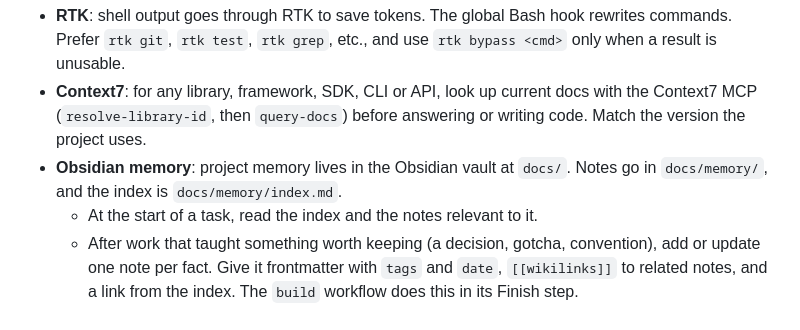
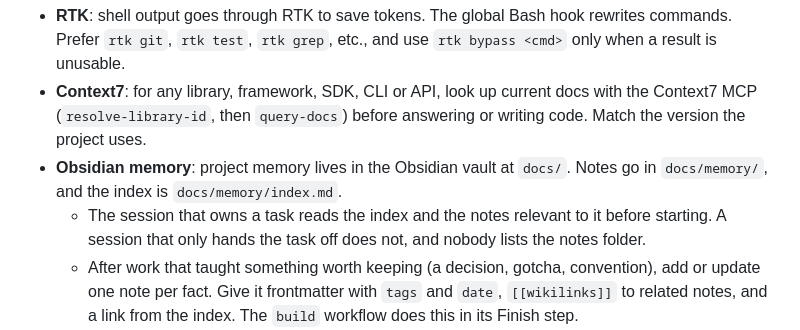
Before and after one commit to hartono0297/dynamic-island, a Markdown page: AGENTS.md, the part around one of its changes. Rendered like a GitHub page.

```diff
--- a/AGENTS.md
+++ b/AGENTS.md
@@ -122,7 +110,9 @@ place and install whatever is missing. Then create `.claude/preflight.done`
   answering or writing code. Match the version the project uses.
 - **Obsidian memory**: project memory lives in the Obsidian vault at `docs/`.
   Notes go in `docs/memory/`, and the index is `docs/memory/index.md`.
-  - At the start of a task, read the index and the notes relevant to it.
+  - The session that owns a task reads the index and the notes relevant to it
+    before starting. A session that only hands the task off does not, and nobody
+    lists the notes folder.
   - After work that taught something worth keeping (a decision, gotcha,
     convention), add or update one note per fact. Give it frontmatter with
     `tags` and `date`, `[[wikilinks]]` to related notes, and a link from the
```
Also changed, not shown: other parts of AGENTS.md (+33 -45 lines), .claude/setup/session-start.md (added, +51 -0 lines).
